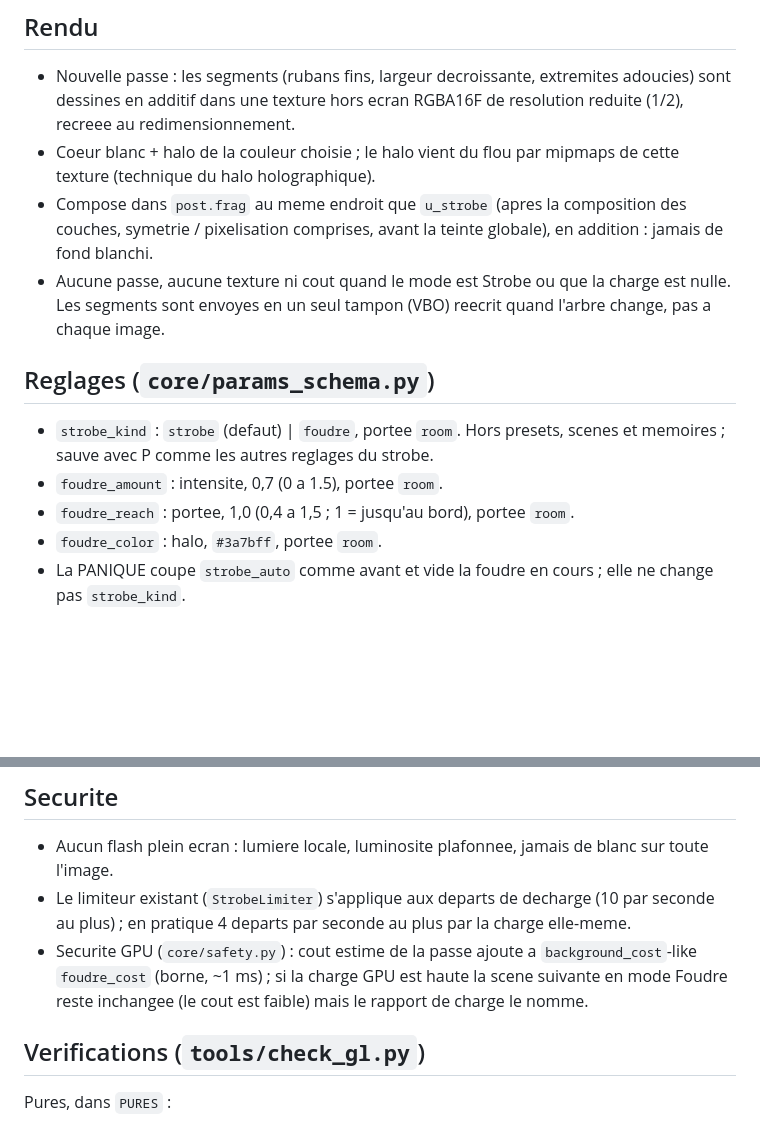
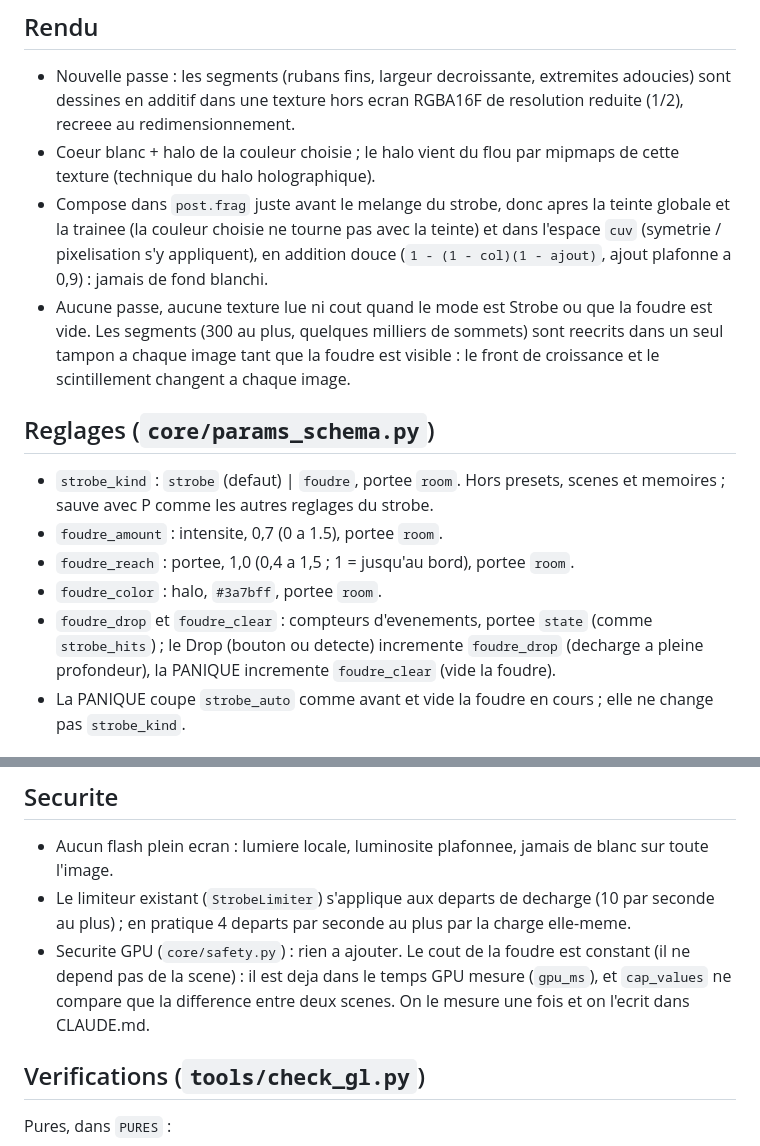
Before and after one commit to casualravers/casual-overlay, a Markdown page: docs/plans/2026-10-27-foudre-design.md, 2 parts joined by grey strips. GitHub-like rendering; blank space fills up the shorter version.

```diff
--- a/docs/plans/2026-10-27-foudre-design.md
+++ b/docs/plans/2026-10-27-foudre-design.md
@@ -47,8 +47,8 @@ Un interrupteur **Strobe / Foudre** dans l'onglet *Live* choisit lequel des deux
 
 - Nouvelle passe : les segments (rubans fins, largeur decroissante, extremites adoucies) sont dessines en additif dans une texture hors ecran RGBA16F de resolution reduite (1/2), recreee au redimensionnement.
 - Coeur blanc + halo de la couleur choisie ; le halo vient du flou par mipmaps de cette texture (technique du halo holographique).
-- Compose dans `post.frag` au meme endroit que `u_strobe` (apres la composition des couches, symetrie / pixelisation comprises, avant la teinte globale), en addition : jamais de fond blanchi.
-- Aucune passe, aucune texture ni cout quand le mode est Strobe ou que la charge est nulle. Les segments sont envoyes en un seul tampon (VBO) reecrit quand l'arbre change, pas a chaque image.
+- Compose dans `post.frag` juste avant le melange du strobe, donc apres la teinte globale et la trainee (la couleur choisie ne tourne pas avec la teinte) et dans l'espace `cuv` (symetrie / pixelisation s'y appliquent), en addition douce (`1 - (1 - col)(1 - ajout)`, ajout plafonne a 0,9) : jamais de fond blanchi.
+- Aucune passe, aucune texture lue ni cout quand le mode est Strobe ou que la foudre est vide. Les segments (300 au plus, quelques milliers de sommets) sont reecrits dans un seul tampon a chaque image tant que la foudre est visible : le front de croissance et le scintillement changent a chaque image.
 
 ## Reglages (`core/params_schema.py`)
 
@@ -56,6 +56,7 @@ Un interrupteur **Strobe / Foudre** dans l'onglet *Live* choisit lequel des deux
 - `foudre_amount` : intensite, 0,7 (0 a 1.5), portee `room`.
 - `foudre_reach` : portee, 1,0 (0,4 a 1,5 ; 1 = jusqu'au bord), portee `room`.
 - `foudre_color` : halo, `#3a7bff`, portee `room`.
+- `foudre_drop` et `foudre_clear` : compteurs d'evenements, portee `state` (comme `strobe_hits`) ; le Drop (bouton ou detecte) incremente `foudre_drop` (decharge a pleine profondeur), la PANIQUE incremente `foudre_clear` (vide la foudre).
 - La PANIQUE coupe `strobe_auto` comme avant et vide la foudre en cours ; elle ne change pas `strobe_kind`.
 
 ## Interface (onglet *Live*, bloc du strobe de `gui/gui_vj.py`)
@@ -68,7 +69,7 @@ Un interrupteur **Strobe / Foudre** dans l'onglet *Live* choisit lequel des deux
 
 - Aucun flash plein ecran : lumiere locale, luminosite plafonnee, jamais de blanc sur toute l'image.
 - Le limiteur existant (`StrobeLimiter`) s'applique aux departs de decharge (10 par seconde au plus) ; en pratique 4 departs par seconde au plus par la charge elle-meme.
-- Securite GPU (`core/safety.py`) : cout estime de la passe ajoute a `background_cost`-like `foudre_cost` (borne, ~1 ms) ; si la charge GPU est haute la scene suivante en mode Foudre reste inchangee (le cout est faible) mais le rapport de charge le nomme.
+- Securite GPU (`core/safety.py`) : rien a ajouter. Le cout de la foudre est constant (il ne depend pas de la scene) : il est deja dans le temps GPU mesure (`gpu_ms`), et `cap_values` ne compare que la difference entre deux scenes. On le mesure une fois et on l'ecrit dans CLAUDE.md.
 
 ## Verifications (`tools/check_gl.py`)
 
```
Also changed, not shown: docs/plans/2026-10-27-foudre-plan.md (added, +169 -0 lines).
